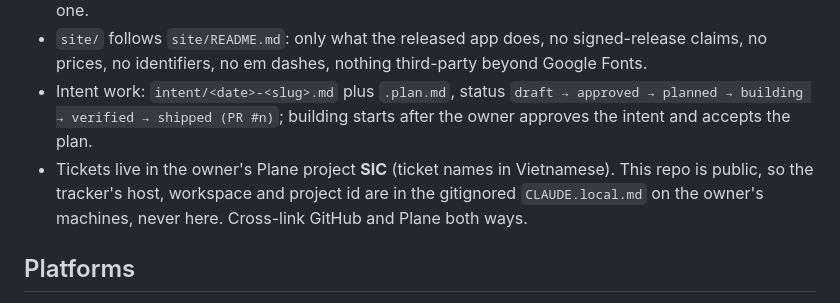
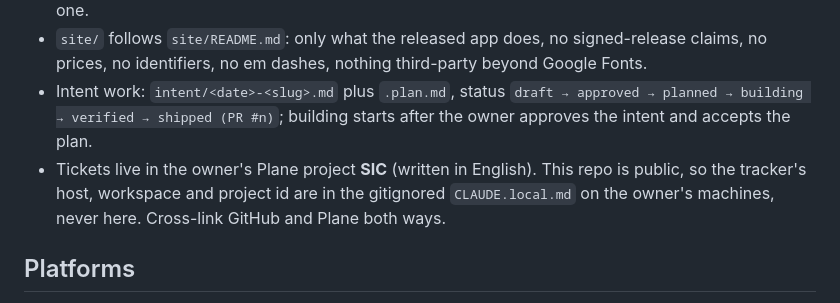
Before and after one commit to ambysto/steady, a Markdown page: CLAUDE.md, the part around the change. Drawn GitHub-style.

Commit message:
docs: write the remaining Vietnamese notes in English
Owner decision 2026-10-24: every file and pushed commit is English only. Owner quotes, trigger phrases and descriptions are translated; product translations (locale catalogs) and Unicode test data stay as they are.

```diff
--- a/CLAUDE.md
+++ b/CLAUDE.md
@@ -27,7 +27,7 @@ Since ADR-0009 there is also a native Apple app (iPhone, iPad, macOS; SwiftUI, `
 - A version bump is `CHANGELOG.md` plus `app/__init__.py` (Windows) or `apple/Config/Base.xcconfig` (Apple). Tags: `v<version>` fires the Windows release workflow; the Apple tag is `apple-v<version>-<build>` (ADR-0013) and is never a `v*`. Tags are the owner's call. The next ADR number comes from `docs/adr/README.md` (update the index) after checking the remote branches, which may already use one.
 - `site/` follows `site/README.md`: only what the released app does, no signed-release claims, no prices, no identifiers, no em dashes, nothing third-party beyond Google Fonts.
 - Intent work: `intent/<date>-<slug>.md` plus `.plan.md`, status `draft → approved → planned → building → verified → shipped (PR #n)`; building starts after the owner approves the intent and accepts the plan.
-- Tickets live in the owner's Plane project **SIC** (ticket names in Vietnamese). This repo is public, so the tracker's host, workspace and project id are in the gitignored `CLAUDE.local.md` on the owner's machines, never here. Cross-link GitHub and Plane both ways.
+- Tickets live in the owner's Plane project **SIC** (written in English). This repo is public, so the tracker's host, workspace and project id are in the gitignored `CLAUDE.local.md` on the owner's machines, never here. Cross-link GitHub and Plane both ways.
 
 ## Platforms
 
```
